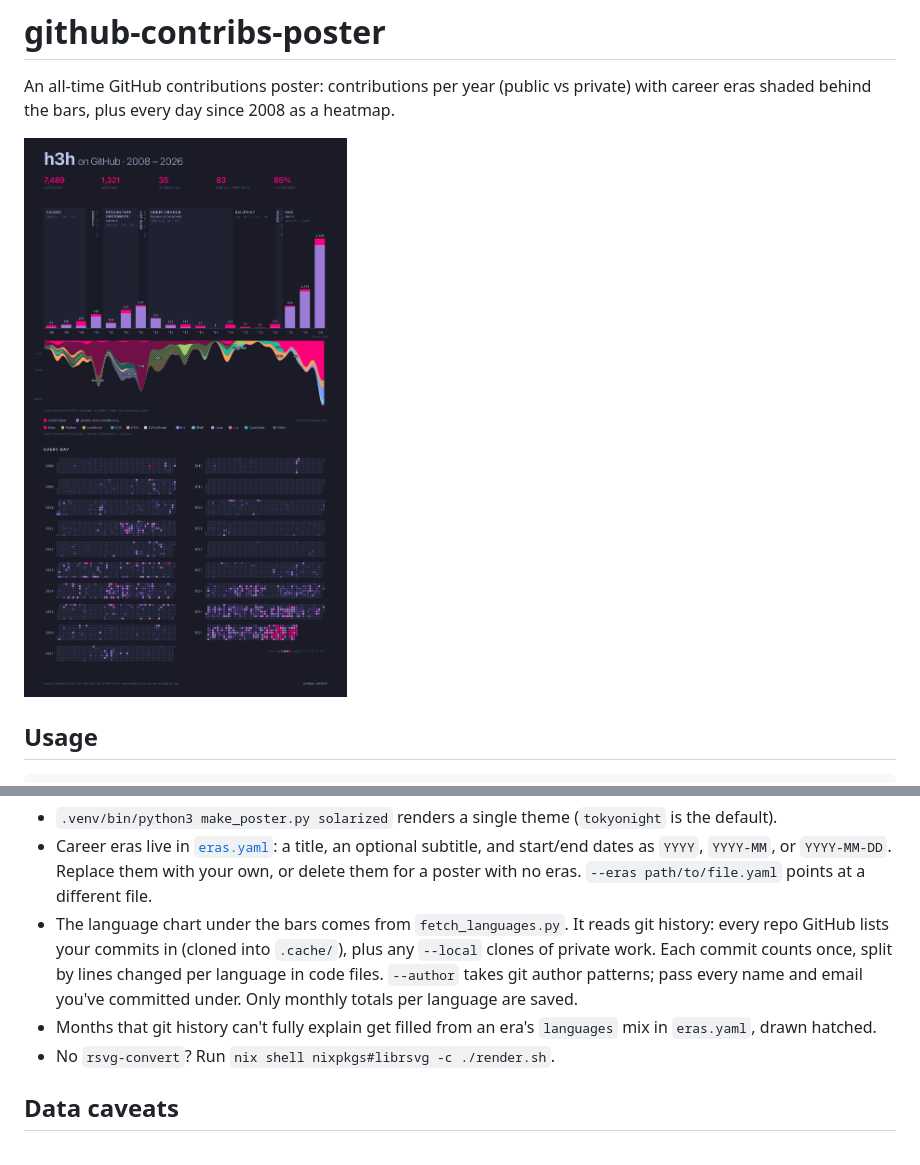
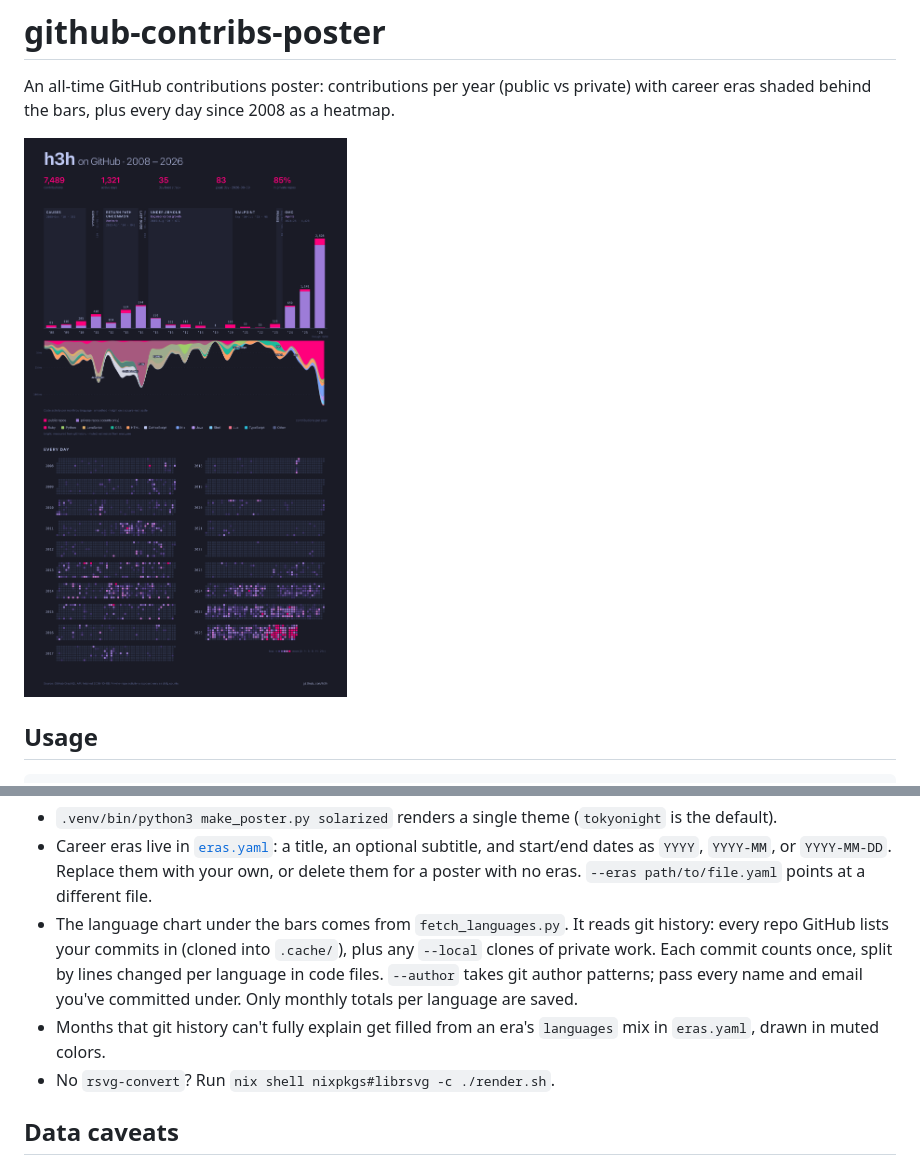
Before and after one commit to h3h/github-contribs-poster, a Markdown page: README.md, 2 parts joined by grey strips. GitHub-like rendering; pictures changed too: output/h3h-github-all-time-tokyonight.png.

```diff
--- a/README.md
+++ b/README.md
@@ -16,7 +16,7 @@ python3 -m venv .venv && .venv/bin/pip install -r requirements.txt   # PyYAML, f
 - `.venv/bin/python3 make_poster.py solarized` renders a single theme (`tokyonight` is the default).
 - Career eras live in [`eras.yaml`](eras.yaml): a title, an optional subtitle, and start/end dates as `YYYY`, `YYYY-MM`, or `YYYY-MM-DD`. Replace them with your own, or delete them for a poster with no eras. `--eras path/to/file.yaml` points at a different file.
 - The language chart under the bars comes from `fetch_languages.py`. It reads git history: every repo GitHub lists your commits in (cloned into `.cache/`), plus any `--local` clones of private work. Each commit counts once, split by lines changed per language in code files. `--author` takes git author patterns; pass every name and email you've committed under. Only monthly totals per language are saved.
-- Months that git history can't fully explain get filled from an era's `languages` mix in `eras.yaml`, drawn hatched.
+- Months that git history can't fully explain get filled from an era's `languages` mix in `eras.yaml`, drawn in muted colors.
 - No `rsvg-convert`? Run `nix shell nixpkgs#librsvg -c ./render.sh`.
 
 ## Data caveats
```
Also changed, not shown: output/h3h-github-all-time-solarized.png, 6 other files.
